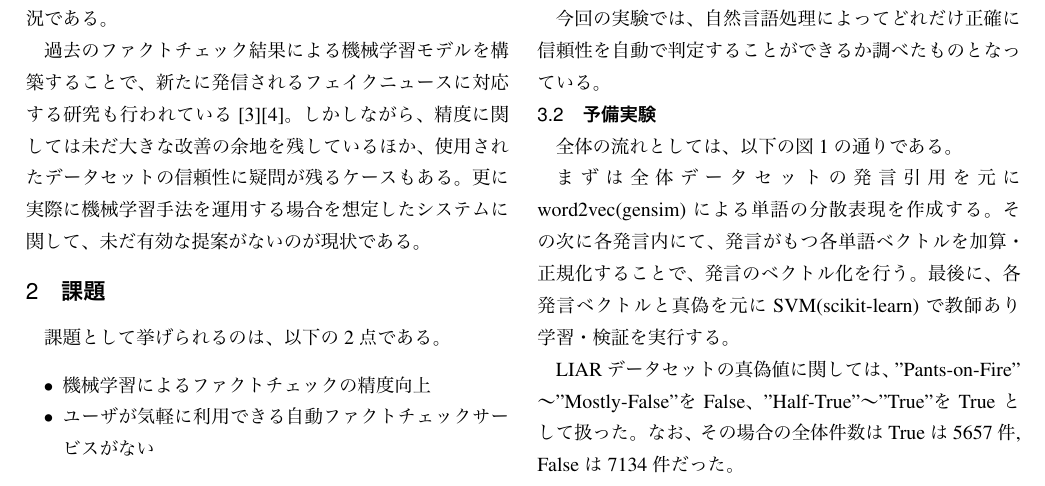
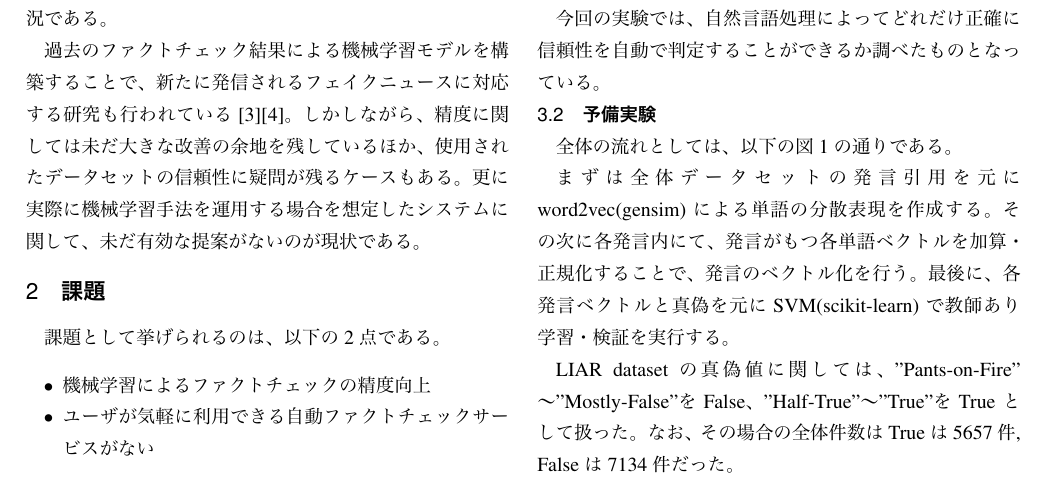
Before and after one commit to YaGiNA/mid-confe, a LaTeX CV (draft.tex): part of page 1 of 2, cut so that both start at the same text. The pictures show the PDF file draft.pdf that the author committed with the source.

Commit message:
Integrate expression of name

```diff
--- a/draft.tex
+++ b/draft.tex
@@ -86,7 +86,7 @@ LIAR dataset掲載の真偽データはpolitifact.comの評価方法"Truth-O-Met
 最後に、各発言ベクトルと真偽を元にSVM(scikit-learn)で教師あり学習・検証を実行する。
 
 
-LIARデータセットの真偽値に関しては、"Pants-on-Fire"〜"Mostly-False"をFalse、
+LIAR datasetの真偽値に関しては、"Pants-on-Fire"〜"Mostly-False"をFalse、
 "Half-True"〜"True"をTrueとして扱った。
 なお、その場合の全体件数はTrueは5657件, Falseは7134件だった。
 
```
Also changed, not shown: draft.pdf.
